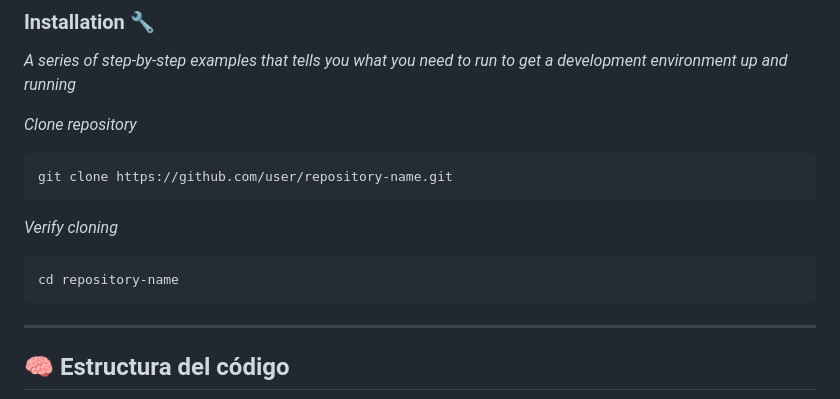
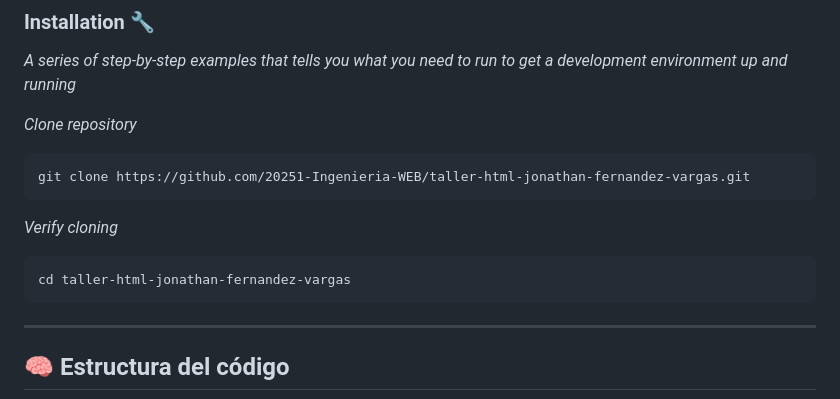
Before and after one commit to 20251-Ingenieria-WEB/taller-html-jonathan-fernandez-vargas, a Markdown page: README.md, the part around the change. Drawn GitHub-style.

````diff
--- a/README.md
+++ b/README.md
@@ -57,13 +57,13 @@ _A series of step-by-step examples that tells you what you need to run to get a
 _Clone repository_
 
 ```
-git clone https://github.com/user/repository-name.git
+git clone https://github.com/20251-Ingenieria-WEB/taller-html-jonathan-fernandez-vargas.git
 ```
 
 _Verify cloning_
 
 ```
-cd repository-name
+cd taller-html-jonathan-fernandez-vargas
 ```
 
 ---
````
